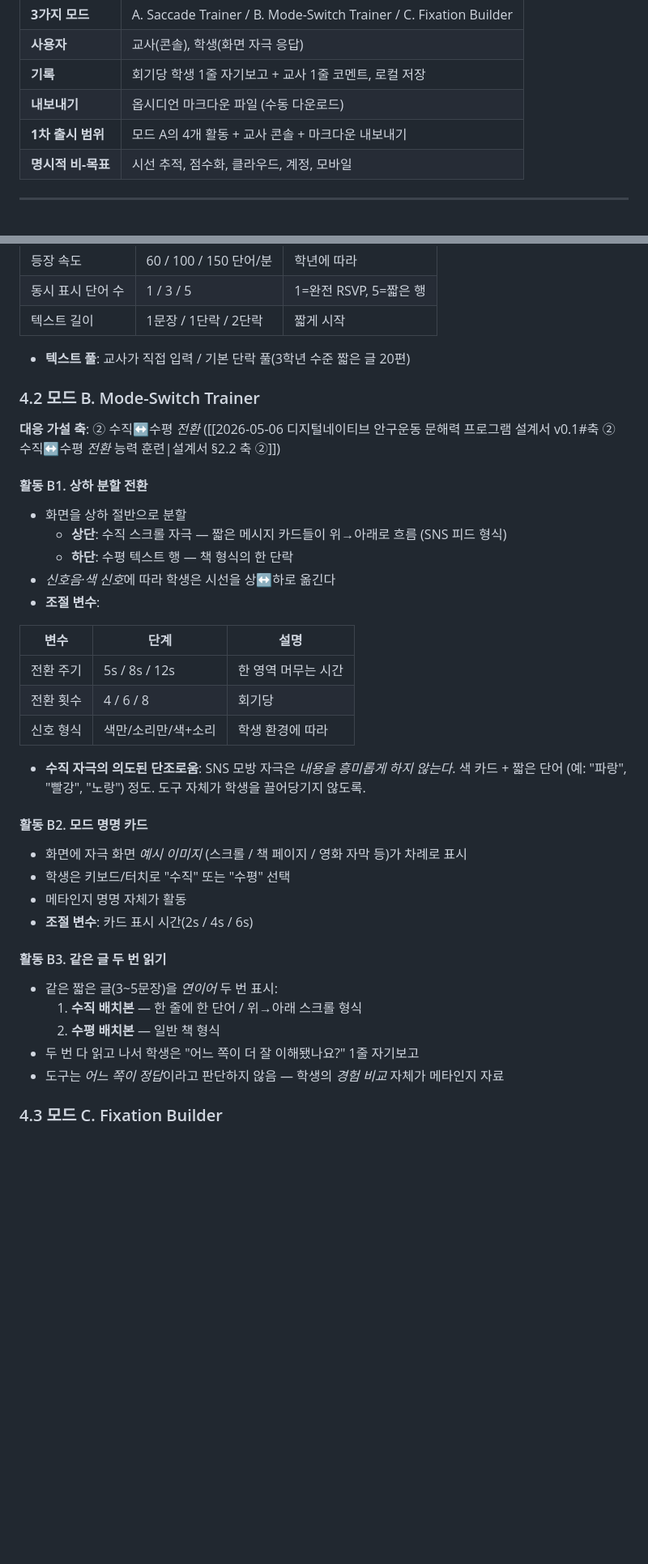
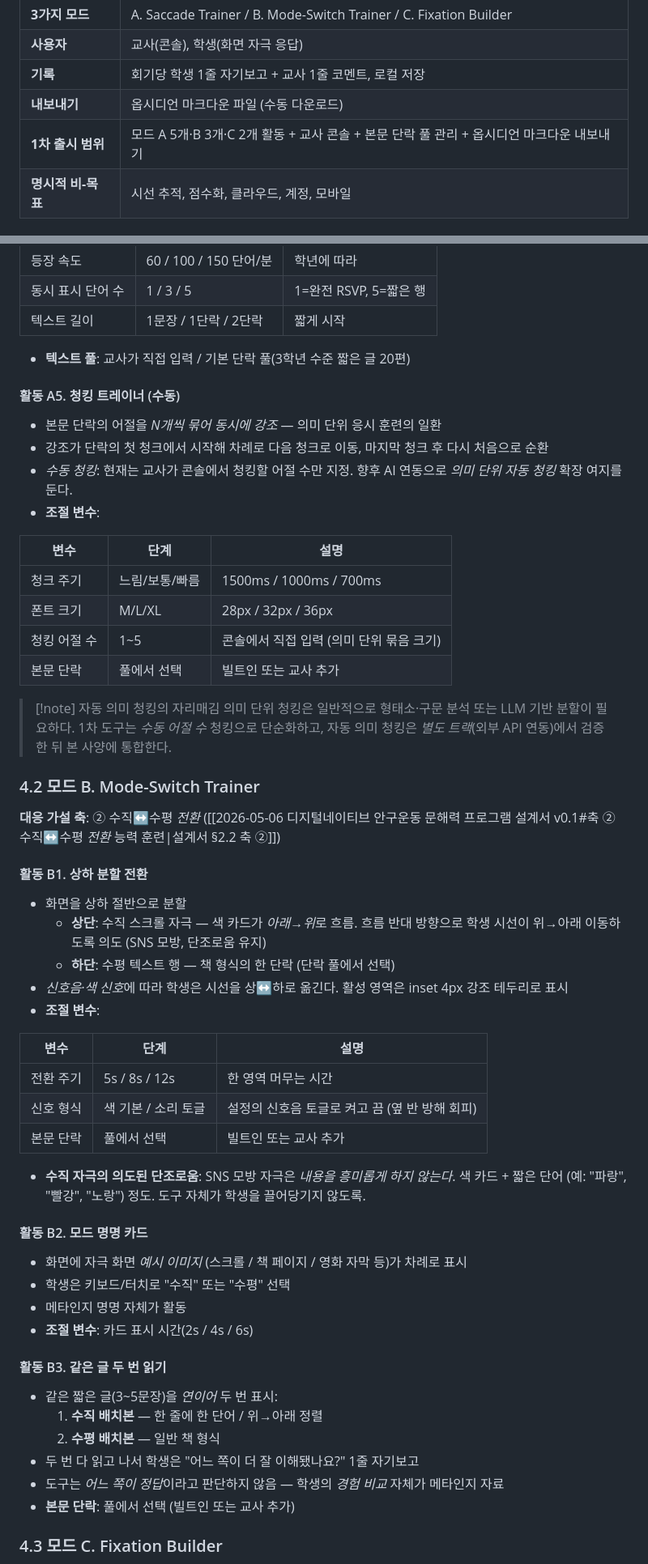
Before and after one commit to wakeyi-git/saccade-trainer, a Markdown page: 2026-05-06 디지털네이티브 안구운동 도구 — 기능 사양 v0.1.md, 2 parts joined by grey strips. Shown at 81% size. Rendered like a GitHub page; blank space fills up the shorter version.

```diff
--- a/2026-05-06 디지털네이티브 안구운동 도구 — 기능 사양 v0.1.md
+++ b/2026-05-06 디지털네이티브 안구운동 도구 — 기능 사양 v0.1.md
@@ -29,7 +29,7 @@ non-goals: [시선 추적, 점수화·평가, 클라우드 동기화, 사용자
 | **사용자** | 교사(콘솔), 학생(화면 자극 응답) |
 | **기록** | 회기당 학생 1줄 자기보고 + 교사 1줄 코멘트, 로컬 저장 |
 | **내보내기** | 옵시디언 마크다운 파일 (수동 다운로드) |
-| **1차 출시 범위** | 모드 A의 4개 활동 + 교사 콘솔 + 마크다운 내보내기 |
+| **1차 출시 범위** | 모드 A 5개·B 3개·C 2개 활동 + 교사 콘솔 + 본문 단락 풀 관리 + 옵시디언 마크다운 내보내기 |
 | **명시적 비-목표** | 시선 추적, 점수화, 클라우드, 계정, 모바일 |
 
 ---
@@ -191,6 +191,23 @@ graph TD
 
 - **텍스트 풀**: 교사가 직접 입력 / 기본 단락 풀(3학년 수준 짧은 글 20편)
 
+#### 활동 A5. 청킹 트레이너 (수동)
+
+- 본문 단락의 어절을 *N개씩 묶어 동시에 강조* — 의미 단위 응시 훈련의 일환
+- 강조가 단락의 첫 청크에서 시작해 차례로 다음 청크로 이동, 마지막 청크 후 다시 처음으로 순환
+- *수동 청킹*: 현재는 교사가 콘솔에서 청킹할 어절 수만 지정. 향후 AI 연동으로 *의미 단위 자동 청킹* 확장 여지를 둔다.
+- **조절 변수**:
+
+| 변수 | 단계 | 설명 |
+|---|---|---|
+| 청크 주기 | 느림/보통/빠름 | 1500ms / 1000ms / 700ms |
+| 폰트 크기 | M/L/XL | 28px / 32px / 36px |
+| 청킹 어절 수 | 1~5 | 콘솔에서 직접 입력 (의미 단위 묶음 크기) |
+| 본문 단락 | 풀에서 선택 | 빌트인 또는 교사 추가 |
+
+> [!note] 자동 의미 청킹의 자리매김
+> 의미 단위 청킹은 일반적으로 형태소·구문 분석 또는 LLM 기반 분할이 필요하다. 1차 도구는 *수동 어절 수* 청킹으로 단순화하고, 자동 의미 청킹은 *별도 트랙*(외부 API 연동)에서 검증한 뒤 본 사양에 통합한다.
+
 ### 4.2 모드 B. Mode-Switch Trainer
 
 **대응 가설 축**: ② 수직↔수평 *전환* ([[2026-05-06 디지털네이티브 안구운동 문해력 프로그램 설계서 v0.1#축 ② 수직↔수평 *전환* 능력 훈련|설계서 §2.2 축 ②]])
@@ -198,16 +215,16 @@ graph TD
 #### 활동 B1. 상하 분할 전환
 
 - 화면을 상하 절반으로 분할
-  - **상단**: 수직 스크롤 자극 — 짧은 메시지 카드들이 위→아래로 흐름 (SNS 피드 형식)
-  - **하단**: 수평 텍스트 행 — 책 형식의 한 단락
-- *신호음·색 신호*에 따라 학생은 시선을 상↔하로 옮긴다
+  - **상단**: 수직 스크롤 자극 — 색 카드가 *아래→위*로 흐름. 흐름 반대 방향으로 학생 시선이 위→아래 이동하도록 의도 (SNS 모방, 단조로움 유지)
+  - **하단**: 수평 텍스트 행 — 책 형식의 한 단락 (단락 풀에서 선택)
+- *신호음·색 신호*에 따라 학생은 시선을 상↔하로 옮긴다. 활성 영역은 inset 4px 강조 테두리로 표시
 - **조절 변수**:
 
 | 변수 | 단계 | 설명 |
 |---|---|---|
 | 전환 주기 | 5s / 8s / 12s | 한 영역 머무는 시간 |
-| 전환 횟수 | 4 / 6 / 8 | 회기당 |
-| 신호 형식 | 색만/소리만/색+소리 | 학생 환경에 따라 |
+| 신호 형식 | 색 기본 / 소리 토글 | 설정의 신호음 토글로 켜고 끔 (옆 반 방해 회피) |
+| 본문 단락 | 풀에서 선택 | 빌트인 또는 교사 추가 |
 
 - **수직 자극의 의도된 단조로움**: SNS 모방 자극은 *내용을 흥미롭게 하지 않는다*. 색 카드 + 짧은 단어 (예: "파랑", "빨강", "노랑") 정도. 도구 자체가 학생을 끌어당기지 않도록.
 
@@ -221,10 +238,11 @@ graph TD
 #### 활동 B3. 같은 글 두 번 읽기
 
 - 같은 짧은 글(3~5문장)을 *연이어* 두 번 표시:
-  1. **수직 배치본** — 한 줄에 한 단어 / 위→아래 스크롤 형식
+  1. **수직 배치본** — 한 줄에 한 단어 / 위→아래 정렬
   2. **수평 배치본** — 일반 책 형식
 - 두 번 다 읽고 나서 학생은 "어느 쪽이 더 잘 이해됐나요?" 1줄 자기보고
 - 도구는 *어느 쪽이 정답*이라고 판단하지 않음 — 학생의 *경험 비교* 자체가 메타인지 자료
+- **본문 단락**: 풀에서 선택 (빌트인 또는 교사 추가)
 
 ### 4.3 모드 C. Fixation Builder
 
```
Also changed, not shown: other parts of 2026-05-06 디지털네이티브 안구운동 도구 — 기능 사양 v0.1.md (+105 -56 lines).
